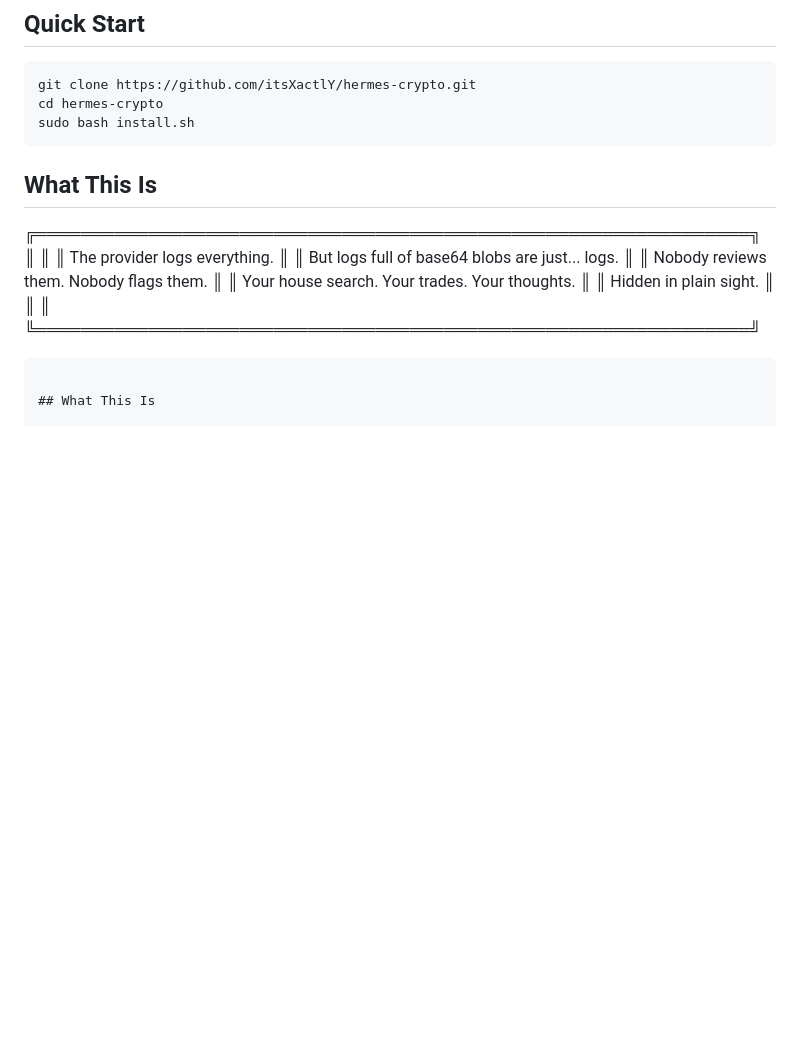
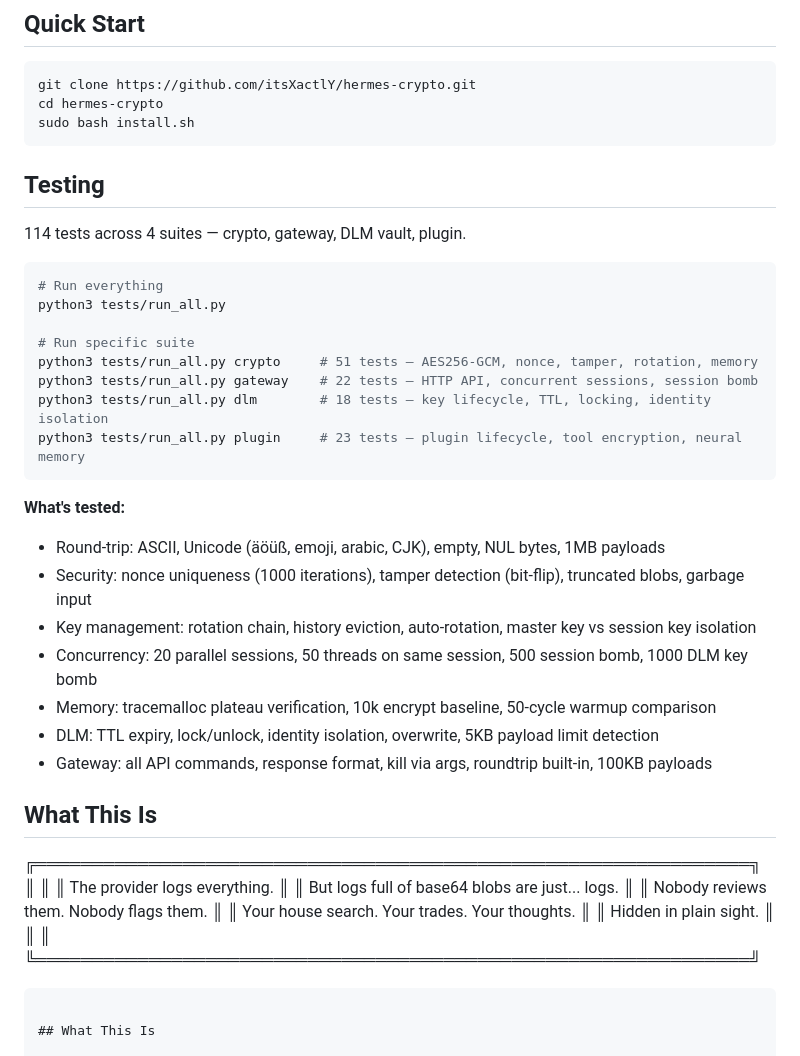
Before and after one commit to itsXactlY/Jackrabbit-wonderland, a Markdown page: README.md, the part around the change. Drawn GitHub-style; blank space fills up the shorter version.

Commit message:
docs: README testing section — 114 tests, 4 suites

````diff
--- a/README.md
+++ b/README.md
@@ -27,6 +27,30 @@ git clone https://github.com/itsXactlY/hermes-crypto.git
 cd hermes-crypto
 sudo bash install.sh
 ```
+
+## Testing
+
+114 tests across 4 suites — crypto, gateway, DLM vault, plugin.
+
+```bash
+# Run everything
+python3 tests/run_all.py
+
+# Run specific suite
+python3 tests/run_all.py crypto     # 51 tests — AES256-GCM, nonce, tamper, rotation, memory
+python3 tests/run_all.py gateway    # 22 tests — HTTP API, concurrent sessions, session bomb
+python3 tests/run_all.py dlm        # 18 tests — key lifecycle, TTL, locking, identity isolation
+python3 tests/run_all.py plugin     # 23 tests — plugin lifecycle, tool encryption, neural memory
+```
+
+**What's tested:**
+- Round-trip: ASCII, Unicode (äöüß, emoji, arabic, CJK), empty, NUL bytes, 1MB payloads
+- Security: nonce uniqueness (1000 iterations), tamper detection (bit-flip), truncated blobs, garbage input
+- Key management: rotation chain, history eviction, auto-rotation, master key vs session key isolation
+- Concurrency: 20 parallel sessions, 50 threads on same session, 500 session bomb, 1000 DLM key bomb
+- Memory: tracemalloc plateau verification, 10k encrypt baseline, 50-cycle warmup comparison
+- DLM: TTL expiry, lock/unlock, identity isolation, overwrite, 5KB payload limit detection
+- Gateway: all API commands, response format, kill via args, roundtrip built-in, 100KB payloads
 
 ## What This Is
 ╔═══════════════════════════════════════════════════════════════╗
````
